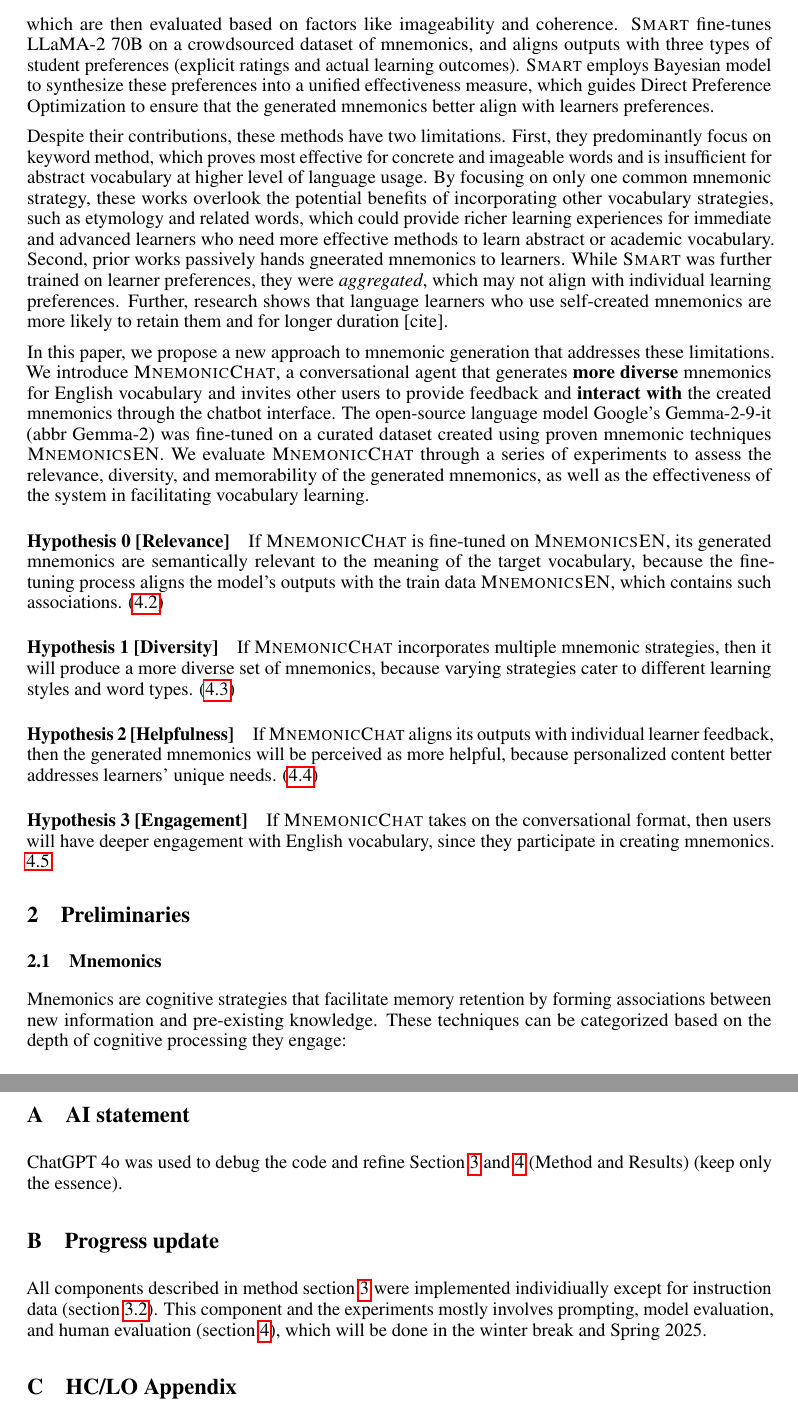
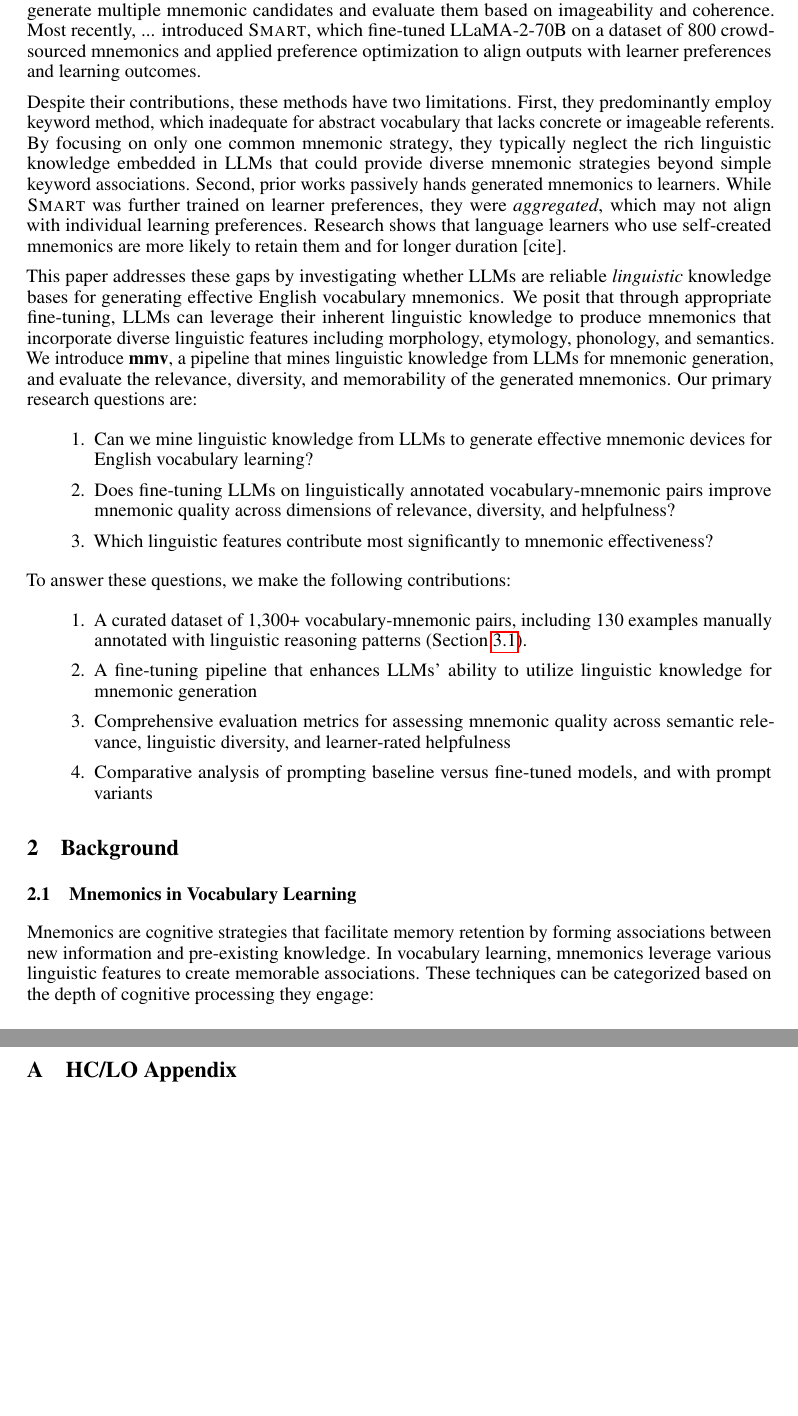
Before and after one commit to chiffonng/mnemonic-gen, a LaTeX paper (writeup/draft/neurips_2024.tex): two parts of pages 2 and 9 of 13, joined at a grey line, cut at the place of the change, the shorter picture padded with empty space. Compiled offline with pdfLaTeX.

Commit message:
Add background

```diff
--- a/writeup/draft/neurips_2024.tex
+++ b/writeup/draft/neurips_2024.tex
@@ -43,7 +43,10 @@
 \newcounter{para}
 \newcommand\numpara{\par\refstepcounter{para}{\thepara}.\space\textbf}
 
-\title{\textsc{MnemonicChat}: Personalizing English Vocabulary Learning through LLM-Generated Mnemonics and Student Feedback}
+% Create new command for the short title
+\newcommand{\shorttitle}{\textbf{mmv}}
+
+\title{mmv: Mining Linguistic Knowledge from LLMs for English Vocabulary Learning}
 
 
 % The \author macro works with any number of authors. There are two commands
@@ -81,26 +86,28 @@ Language learners, particularly at intermediate to advanced levels, face persist
 
-To ease these burdens, prior works have automated mnemonic generation through computational methods, with a focus on \textit{keyword mnemonics}. \textsc{TransPhoner} generates mnemonic keywords by aligning phonetic similarities and semantic meanings across languages; for instance, it might link the Spanish word "correr" (to run) with the English word "corridor," encouraging learners to visualize running down a corridor. Building upon this, \textsc{SmartPhone} utilizes large language models (LLMs) to produce both verbal and visual cues, creating sentences that incorporate the target term and its mnemonic keyword, accompanied by corresponding images to strengthen the association. The \textsc{Overgenerate-and-Rank} approach prompts LLMs to generate multiple mnemonic options, which are then evaluated based on factors like imageability and coherence. \textsc{Smart} fine-tunes LLaMA-2 70B on a crowdsourced dataset of mnemonics, and aligns outputs with three types of student preferences (explicit ratings and actual learning outcomes). \textsc{Smart} employs Bayesian model to synthesize these preferences into a unified effectiveness measure, which guides Direct Preference Optimization to ensure that the generated mnemonics better align with learners preferences.
+Large Language Models (LLMs) have demonstrated capabilities as both knowledge bases \citep{petroni2019language, roberts2020much} and creative text generators \citep{brown2020language}, suggesting their potential for automated mnemonic generation. They are trained on vast pre-training data, which includes linguistic sources like \emph{wikitionary}, \emph{WordNet}, and \emph{ConceptNet}, enabling them to capture rich semantic and syntactic knowledge (on the word and sentence levels). By fine-tuning LLMs on a curated dataset of vocabulary-mnemonic pairs, we aim to bring out their linguistic knowledge to generate effective, creative mnemonics for English vocabulary learning.
 
-Despite their contributions, these methods have two limitations. First, they predominantly focus on keyword method, which proves most effective for concrete and imageable words and is insufficient for abstract vocabulary at higher level of language usage. By focusing on only one common mnemonic strategy, these works overlook the potential benefits of incorporating other vocabulary strategies, such as etymology and related words, which could provide richer learning experiences for immediate and
-advanced learners who need more effective methods to learn abstract or academic vocabulary. Second, prior works passively hands gneerated mnemonics to learners. While \textsc{Smart} was further trained on learner preferences, they were \textit{aggregated}, which may not align with individual learning preferences. Further, research shows that language learners who use self-created mnemonics are more likely to retain them and for longer duration [cite].
+Prior work has explored automated mnemonic generation through computational methods. \textsc{TransPhoner}, which generates keyword mnemonics by aligning phonetic similarities and semantic meanings across languages. Building upon this, \textsc{SmartPhone} utilized LLMs to produce both verbal and visual cues. ... proposed an \textsc{Overgenerate-and-Rank} approach that prompts LLMs to generate multiple mnemonic candidates and evaluate them based on imageability and coherence. Most recently, ... introduced \textsc{Smart}, which fine-tuned LLaMA-2-70B on a dataset of 800 crowdsourced mnemonics and applied preference optimization to align outputs with learner preferences and learning outcomes.
 
-In this paper, we propose a new approach to mnemonic generation that addresses these limitations. We introduce \textsc{MnemonicChat}, a conversational agent that generates \textbf{more diverse} mnemonics for English vocabulary and invites other users to provide feedback and \textbf{interact with} the created mnemonics through the chatbot interface. The open-source language model Google's Gemma-2-9-it (abbr Gemma-2) was fine-tuned on a curated dataset created using proven mnemonic techniques \textsc{MnemonicsEN}. We evaluate \textsc{MnemonicChat} through a series of experiments to assess the relevance, diversity, and memorability of the generated mnemonics, as well as the effectiveness of the system in facilitating vocabulary learning.
+Despite their contributions, these methods have two limitations. First, they predominantly employ keyword method, which inadequate for abstract vocabulary that lacks concrete or imageable referents. By focusing on only one common mnemonic strategy, they typically neglect the rich linguistic knowledge embedded in LLMs that could provide diverse mnemonic strategies beyond simple keyword associations. Second, prior works passively hands generated mnemonics to learners. While \textsc{Smart} was further trained on learner preferences, they were \textit{aggregated}, which may not align with individual learning preferences. Research shows that language learners who use self-created mnemonics are more likely to retain them and for longer duration [cite].
 
-%\textsc{MnemonicChat} leverages the strengths of both LLM and human intelligence, providing learners with engaging, memorable, and effective mnemonics that cater to their individual learning preferences. Our system is designed to be user-centric, allowing learners to interact with the system through a chatbot interface, providing feedback on the generated mnemonics, and receiving personalized recommendations based on their preferences.
+This paper addresses these gaps by investigating whether LLMs are reliable \emph{linguistic} knowledge bases for generating effective English vocabulary mnemonics. We posit that through appropriate fine-tuning, LLMs can leverage their inherent linguistic knowledge to produce mnemonics that incorporate diverse linguistic features including morphology, etymology, phonology, and semantics. We introduce \shorttitle, a pipeline that mines linguistic knowledge from LLMs for mnemonic generation, and evaluate the relevance, diversity, and memorability of the generated mnemonics.
+Our primary research questions are:
+\begin{enumerate}
+\item Can we mine linguistic knowledge from LLMs to generate effective mnemonic devices for English vocabulary learning?
+\item Does fine-tuning LLMs on linguistically annotated vocabulary-mnemonic pairs improve mnemonic quality across dimensions of relevance, diversity, and helpfulness?
+\item Which linguistic features contribute most significantly to mnemonic effectiveness?
+\end{enumerate}
+To answer these questions, we make the following contributions:
+\begin{enumerate}
+\item A curated dataset of 1,300+ vocabulary-mnemonic pairs, including 130 examples manually annotated with linguistic reasoning patterns (Section \ref{sec:met-data}).
+\item A fine-tuning pipeline that enhances LLMs' ability to utilize linguistic knowledge for mnemonic generation
+\item Comprehensive evaluation metrics for assessing mnemonic quality across semantic relevance, linguistic diversity, and learner-rated helpfulness
+\item Comparative analysis of prompting baseline versus fine-tuned models, and with prompt variants
+\end{enumerate}
 
-\paragraph{Hypothesis 0 [Relevance]} If \textsc{MnemonicChat} is fine-tuned on \textsc{MnemonicsEN}, its generated mnemonics are semantically relevant to the meaning of the target vocabulary, because the fine-tuning process aligns the model's outputs with the train data \textsc{MnemonicsEN}, which contains such associations. (\ref{sec:relevant})
-
-\paragraph{Hypothesis 1 [Diversity]} If \textsc{MnemonicChat} incorporates multiple mnemonic strategies, then it will produce a more diverse set of mnemonics, because varying strategies cater to different learning styles and word types. (\ref{sec:diverse-style})
-\paragraph{Hypothesis 2 [Helpfulness]} If \textsc{MnemonicChat} aligns its outputs with individual learner feedback, then the generated mnemonics will be perceived as more helpful, because personalized content better addresses learners' unique needs. (\ref{sec:model-comparison})
-
-%TODO: Fix the wording and how it is measured
-\paragraph{Hypothesis 3 [Engagement]} If \textsc{MnemonicChat} takes on the conversational format, then users will have deeper engagement with English vocabulary, since they participate in creating mnemonics. \ref{sec:engagement}
-
-\section{Preliminaries}
-
-\subsection{Mnemonics} \label{sec:pre-mnemonics}
-
-Mnemonics are cognitive strategies that facilitate memory retention by forming associations between new information and pre-existing knowledge. These techniques can be categorized based on the depth of cognitive processing they engage:
+\section{Background} \label{sec:background}
+\subsection{Mnemonics in Vocabulary Learning} \label{sec:mnemonics}
+Mnemonics are cognitive strategies that facilitate memory retention by forming associations between new information and pre-existing knowledge. In vocabulary learning, mnemonics leverage various linguistic features to create memorable associations. These techniques can be categorized based on the depth of cognitive processing they engage:
 
 \paragraph{Shallow-encoding} These involve surface-level associations, such as phonetic mnemonics, where the sound of a new term is linked to familiar words or phrases.
 \paragraph{Deep-encoding} These involve meaningful connections, such as etymological cues that relate a word's origin to its meaning, fostering deeper understanding and recall.
@@ -309,15 +322,6 @@ Currently the citations and references could not be rendered on our Latex engine
 % Minerva specific
 \appendix
 
-\section{AI statement}
-\label{sec:ai}
-
-ChatGPT 4o was used to debug the code and refine Section \ref{sec:method} and \ref{sec:results} (Method and Results) (keep only the essence).
-
-\section{Progress update}
-\label{sec:progress}
-
-All components described in method section \ref{sec:method} were implemented individiually except for instruction data (section \ref{sec:met-instruction-data}). This component and the experiments mostly involves prompting, model evaluation, and human evaluation (section \ref{sec:results}), which will be done in the winter break and Spring 2025.
 
 \section{HC/LO Appendix}
 \label{sec:hclo}
```
Also changed, not shown: writeup/draft/neurips_2024.tex (27 more changed lines).
